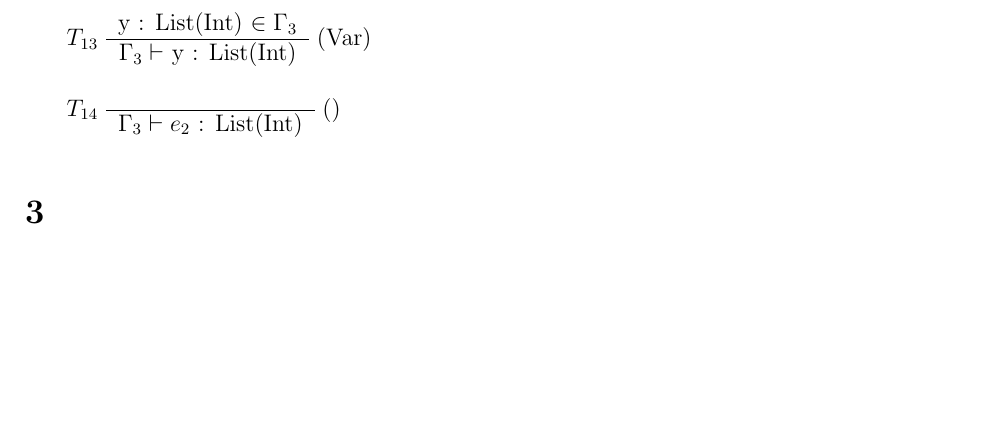
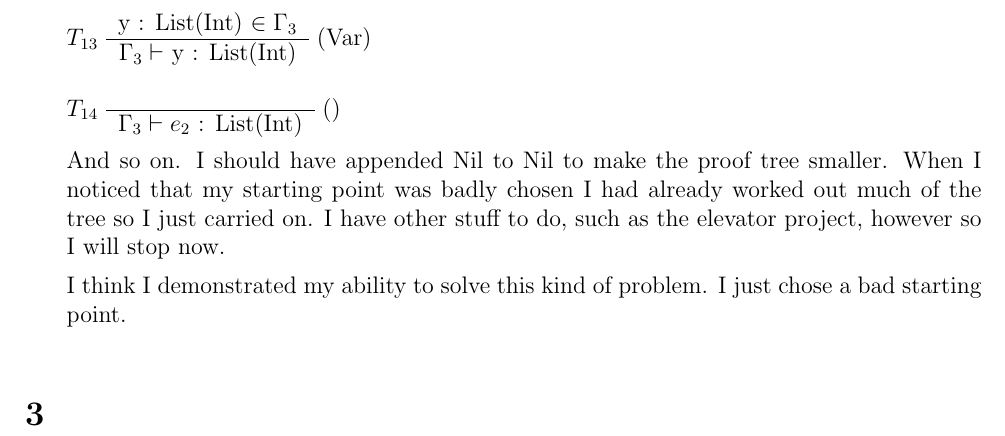
Before and after one commit to SoftwareVerification/assignment4, a LaTeX problem sheet (answers/assignment4_s4549775.tex): part of page 3 of 3, cut so that both start at the same text, the shorter picture padded with empty space. Compiled offline with pdfLaTeX.

Commit message:
Explain why the rest of the proof is left as an exercise to the reader :D.

```diff
--- a/answers/assignment4_s4549775.tex
+++ b/answers/assignment4_s4549775.tex
@@ -229,6 +229,10 @@
 		$\Gamma_3 \vdash e_2$ : List(Int)
 	\end{tabular}
 	()
+
+	And so on. I should have appended Nil to Nil to make the proof tree smaller. When I noticed that my starting point was badly chosen I had already worked out much of the tree so I just carried on. I have other stuff to do, such as the elevator project, however so I will stop now.
+
+	I think I demonstrated my ability to solve this kind of problem. I just chose a bad starting point.
 \end{enumerate}
 
 \section{} %3
```
